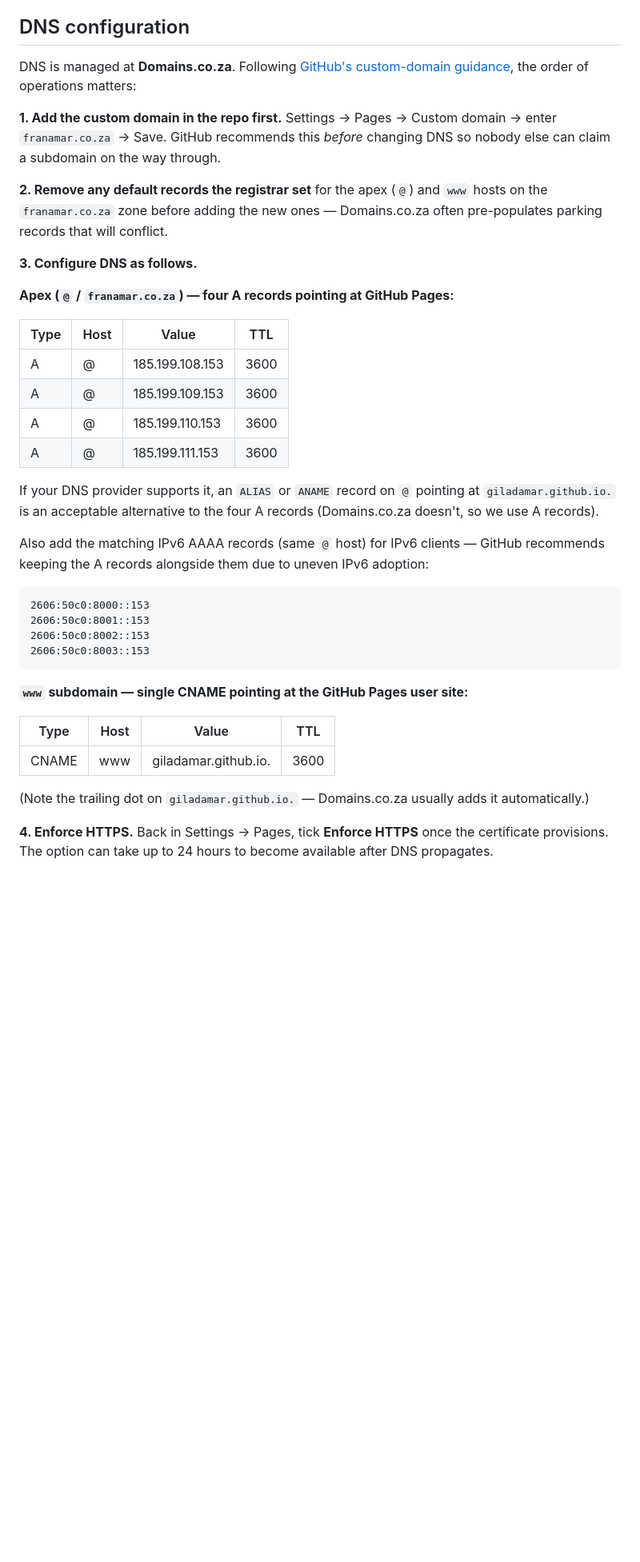
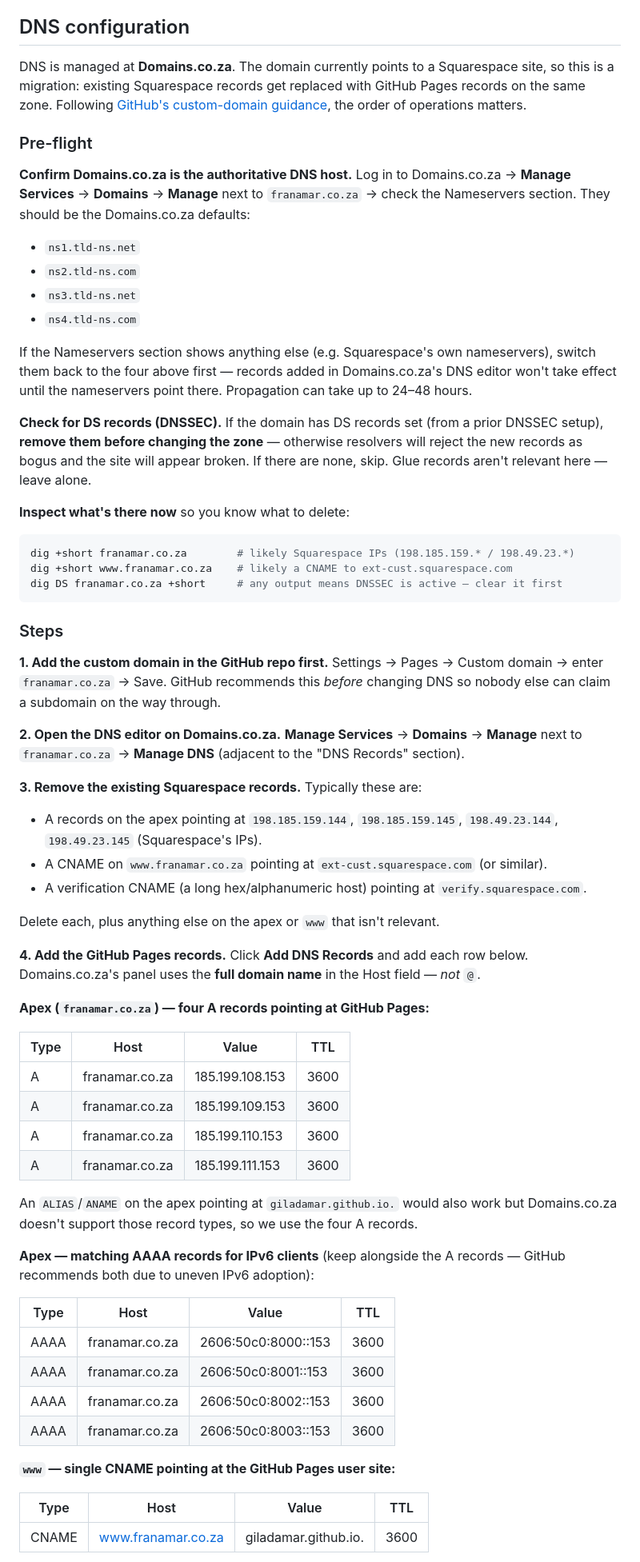
Before and after one commit to GiladAmar/Cheska-Website, a Markdown page: README.md, the part around one of its changes. Shown at 80% size. GitHub-like rendering; blank space fills up the shorter version.

Commit message:
expand DNS setup for Squarespace → GitHub Pages migration
Add Domains.co.za-specific menu paths, full-domain Host fields,
nameserver/DNSSEC pre-flight, and a post-cutover Squarespace disconnect step.

````diff
--- a/README.md
+++ b/README.md
@@ -52,40 +52,68 @@ Pushes to the default branch deploy automatically via GitHub Pages (Settings →
 
 ## DNS configuration
 
-DNS is managed at **Domains.co.za**. Following [GitHub's custom-domain guidance](https://docs.github.com/en/pages/configuring-a-custom-domain-for-your-github-pages-site), the order of operations matters:
+DNS is managed at **Domains.co.za**. The domain currently points to a Squarespace site, so this is a migration: existing Squarespace records get replaced with GitHub Pages records on the same zone. Following [GitHub's custom-domain guidance](https://docs.github.com/en/pages/configuring-a-custom-domain-for-your-github-pages-site), the order of operations matters.
 
-**1. Add the custom domain in the repo first.** Settings → Pages → Custom domain → enter `franamar.co.za` → Save. GitHub recommends this *before* changing DNS so nobody else can claim a subdomain on the way through.
+### Pre-flight
 
-**2. Remove any default records the registrar set** for the apex (`@`) and `www` hosts on the `franamar.co.za` zone before adding the new ones — Domains.co.za often pre-populates parking records that will conflict.
+**Confirm Domains.co.za is the authoritative DNS host.** Log in to Domains.co.za → **Manage Services** → **Domains** → **Manage** next to `franamar.co.za` → check the Nameservers section. They should be the Domains.co.za defaults:
 
-**3. Configure DNS as follows.**
+- `ns1.tld-ns.net`
+- `ns2.tld-ns.com`
+- `ns3.tld-ns.net`
+- `ns4.tld-ns.com`
 
-**Apex (`@` / `franamar.co.za`) — four A records pointing at GitHub Pages:**
+If the Nameservers section shows anything else (e.g. Squarespace's own nameservers), switch them back to the four above first — records added in Domains.co.za's DNS editor won't take effect until the nameservers point there. Propagation can take up to 24–48 hours.
 
-| Type | Host | Value           | TTL  |
-|------|------|-----------------|------|
-| A    | @    | 185.199.108.153 | 3600 |
-| A    | @    | 185.199.109.153 | 3600 |
-| A    | @    | 185.199.110.153 | 3600 |
-| A    | @    | 185.199.111.153 | 3600 |
+**Check for DS records (DNSSEC).** If the domain has DS records set (from a prior DNSSEC setup), **remove them before changing the zone** — otherwise resolvers will reject the new records as bogus and the site will appear broken. If there are none, skip. Glue records aren't relevant here — leave alone.
 
-If your DNS provider supports it, an `ALIAS` or `ANAME` record on `@` pointing at `giladamar.github.io.` is an acceptable alternative to the four A records (Domains.co.za doesn't, so we use A records).
+**Inspect what's there now** so you know what to delete:
 
-Also add the matching IPv6 AAAA records (same `@` host) for IPv6 clients — GitHub recommends keeping the A records alongside them due to uneven IPv6 adoption:
-
-```
-2606:50c0:8000::153
-2606:50c0:8001::153
-2606:50c0:8002::153
-2606:50c0:8003::153
+```bash
+dig +short franamar.co.za        # likely Squarespace IPs (198.185.159.* / 198.49.23.*)
+dig +short www.franamar.co.za    # likely a CNAME to ext-cust.squarespace.com
+dig DS franamar.co.za +short     # any output means DNSSEC is active — clear it first
 ```
 
-**`www` subdomain — single CNAME pointing at the GitHub Pages user site:**
+### Steps
 
-| Type  | Host | Value                | TTL  |
-|-------|------|----------------------|------|
-| CNAME | www  | giladamar.github.io. | 3600 |
+**1. Add the custom domain in the GitHub repo first.** Settings → Pages → Custom domain → enter `franamar.co.za` → Save. GitHub recommends this *before* changing DNS so nobody else can claim a subdomain on the way through.
 
-(Note the trailing dot on `giladamar.github.io.` — Domains.co.za usually adds it automatically.)
+**2. Open the DNS editor on Domains.co.za.** **Manage Services** → **Domains** → **Manage** next to `franamar.co.za` → **Manage DNS** (adjacent to the "DNS Records" section).
 
-**4. Enforce HTTPS.** Back in Settings → Pages, tick **Enforce HTTPS** once the certificate provisions. The option can take up to 24 hours to become available after DNS propagates.
+**3. Remove the existing Squarespace records.** Typically these are:
+
+- A records on the apex pointing at `198.185.159.144`, `198.185.159.145`, `198.49.23.144`, `198.49.23.145` (Squarespace's IPs).
+- A CNAME on `www.franamar.co.za` pointing at `ext-cust.squarespace.com` (or similar).
+- A verification CNAME (a long hex/alphanumeric host) pointing at `verify.squarespace.com`.
+
+Delete each, plus anything else on the apex or `www` that isn't relevant.
+
+**4. Add the GitHub Pages records.** Click **Add DNS Records** and add each row below. Domains.co.za's panel uses the **full domain name** in the Host field — *not* `@`.
+
+**Apex (`franamar.co.za`) — four A records pointing at GitHub Pages:**
+
+| Type | Host             | Value           | TTL  |
+|------|------------------|-----------------|------|
+| A    | franamar.co.za   | 185.199.108.153 | 3600 |
+| A    | franamar.co.za   | 185.199.109.153 | 3600 |
+| A    | franamar.co.za   | 185.199.110.153 | 3600 |
+| A    | franamar.co.za   | 185.199.111.153 | 3600 |
+
+An `ALIAS`/`ANAME` on the apex pointing at `giladamar.github.io.` would also work but Domains.co.za doesn't support those record types, so we use the four A records.
+
+**Apex — matching AAAA records for IPv6 clients** (keep alongside the A records — GitHub recommends both due to uneven IPv6 adoption):
+
+| Type | Host             | Value                | TTL  |
+|------|------------------|----------------------|------|
+| AAAA | franamar.co.za   | 2606:50c0:8000::153  | 3600 |
+| AAAA | franamar.co.za   | 2606:50c0:8001::153  | 3600 |
+| AAAA | franamar.co.za   | 2606:50c0:8002::153  | 3600 |
+| AAAA | franamar.co.za   | 2606:50c0:8003::153  | 3600 |
+
+**`www` — single CNAME pointing at the GitHub Pages user site:**
+
+| Type  | Host               | Value                | TTL  |
+|-------|--------------------|----------------------|------|
+| CNAME | www.franamar.co.za | giladamar.github.io. | 3600 |
+
````
Also changed, not shown: other parts of README.md (+5 -0 lines).
